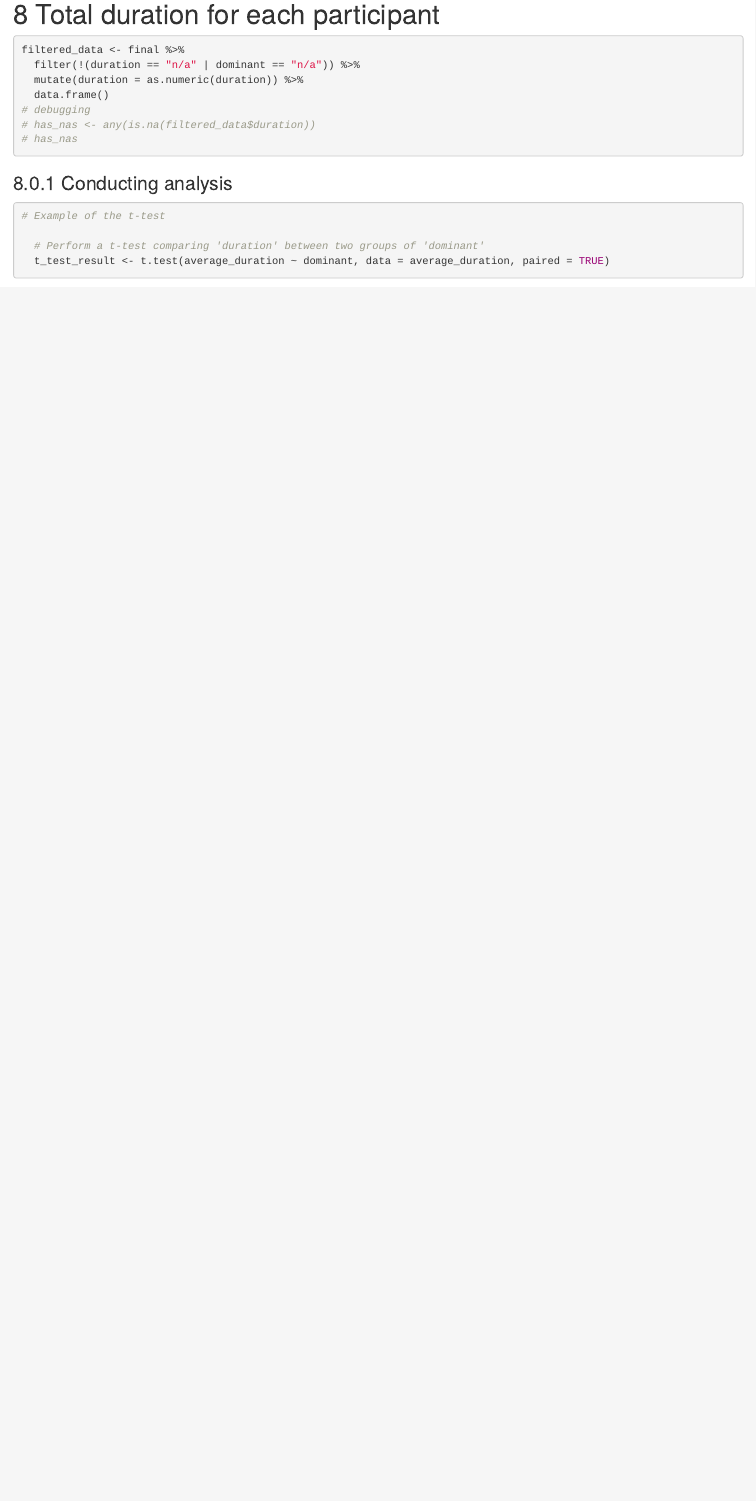
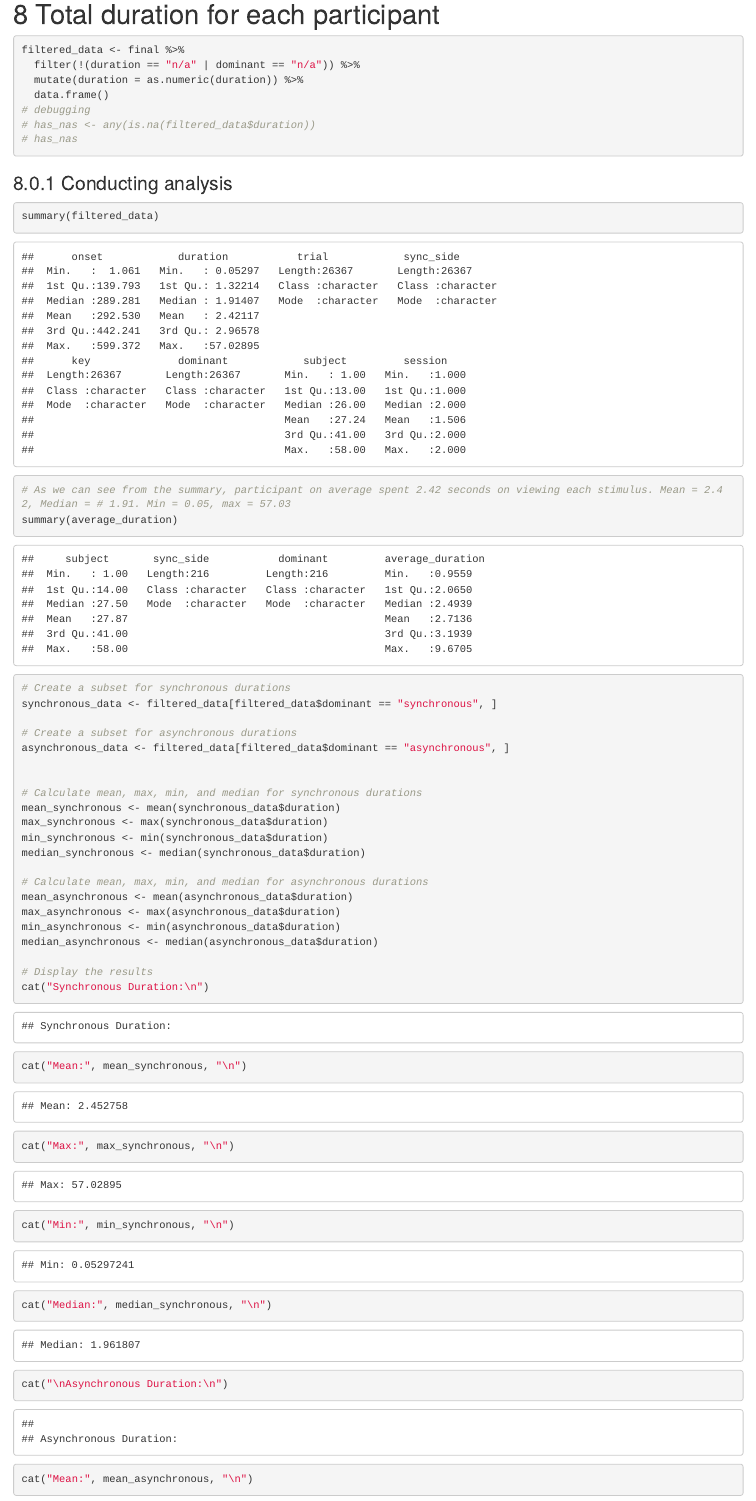
Before and after one commit to fgao38/ECG-binocular-, an R Markdown document (Analysis_ECG.Rmd): the page in a window 1100 px wide, from 3760 px down. Rendered offline with R 4.5, knitr and Pandoc, with nearby package versions; some code elsewhere in the file could not run offline.

Commit message:
Assignment 16 @nrdowling @ysh627
Added descriptive analysis and statistical results interpretation

````diff
--- a/Analysis_ECG.Rmd
+++ b/Analysis_ECG.Rmd
@@ -115,3 +115,36 @@ filtered_data <- final %>%
 
 ### Conducting analysis
 
+```{r descreptive analysis}
+summary(filtered_data)
+# As we can see from the summary, participant on average spent 2.42 seconds on viewing each stimulus. Mean = 2.42, Median = # 1.91. Min = 0.05, max = 57.03
+summary(average_duration)
+
+# Create a subset for synchronous durations
+synchronous_data <- filtered_data[filtered_data$dominant == "synchronous", ]
+
+# Create a subset for asynchronous durations
+asynchronous_data <- filtered_data[filtered_data$dominant == "asynchronous", ]
+
+
+# Calculate mean, max, min, and median for synchronous durations
+mean_synchronous <- mean(synchronous_data$duration)
+max_synchronous <- max(synchronous_data$duration)
+min_synchronous <- min(synchronous_data$duration)
+median_synchronous <- median(synchronous_data$duration)
+
+# Calculate mean, max, min, and median for asynchronous durations
+mean_asynchronous <- mean(asynchronous_data$duration)
+max_asynchronous <- max(asynchronous_data$duration)
+min_asynchronous <- min(asynchronous_data$duration)
+median_asynchronous <- median(asynchronous_data$duration)
+
+# Display the results
+cat("Synchronous Duration:\n")
+cat("Mean:", mean_synchronous, "\n")
+cat("Max:", max_synchronous, "\n")
+cat("Min:", min_synchronous, "\n")
+cat("Median:", median_synchronous, "\n")
+
+cat("\nAsynchronous Duration:\n")
+cat("Mean:", mean_asynchronous, "\n")
````
Also changed, not shown: Analysis_ECG.Rmd (34 more changed lines).
